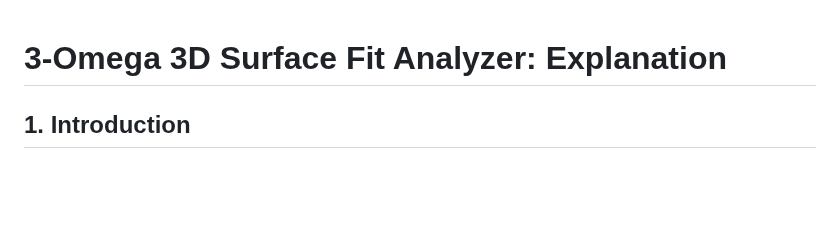
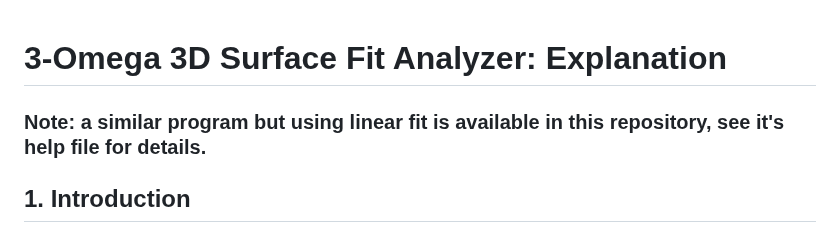
Before and after one commit to nitad54448/calc_3omega, a Markdown page: README.md, the part around the change. Rendered like a GitHub page; blank space fills up the shorter version.

```diff
--- a/README.md
+++ b/README.md
@@ -1,4 +1,6 @@
 # 3-Omega 3D Surface Fit Analyzer: Explanation
+
+### Note: a similar program but using linear fit is available in this repository, see it's help file for details.
 
 ## 1. Introduction
 
```
